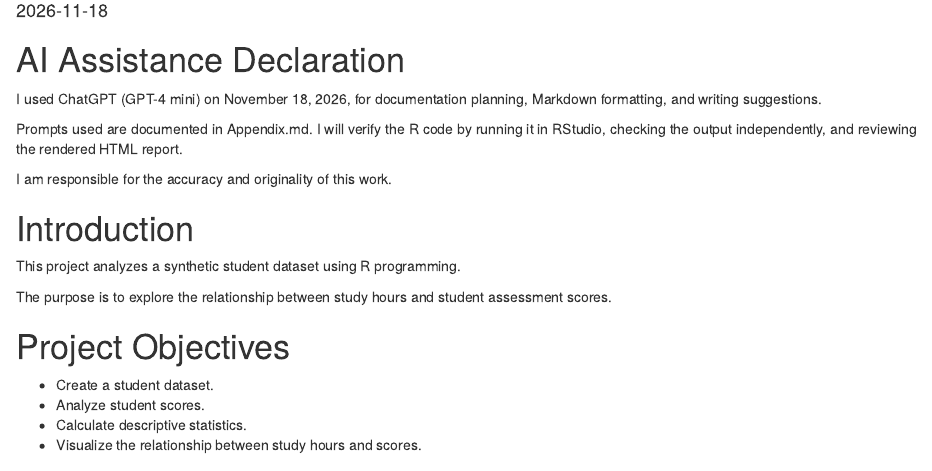
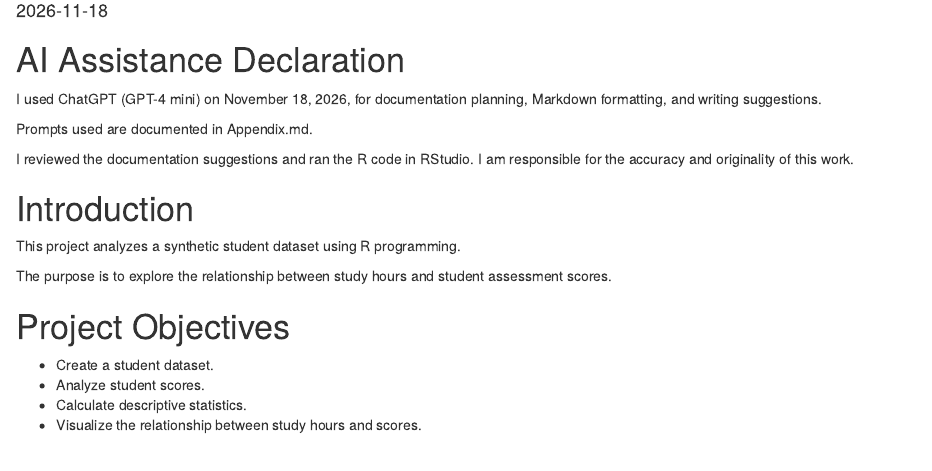
Before and after one commit to othmanalmahdawy/markdown-buddy-othman, an R Markdown document (student_performance_documentation.Rmd): the page in a window 1100 px wide, from 100 px down. Rendered offline with R 4.5, knitr and Pandoc, with nearby package versions.

Commit message:
student_performance_documentation.Rmd

```diff
--- a/student_performance_documentation.Rmd
+++ b/student_performance_documentation.Rmd
@@ -11,12 +11,10 @@ for documentation planning, Markdown formatting,
 and writing suggestions.
 
 Prompts used are documented in Appendix.md.
-I will verify the R code by running it in RStudio,
-checking the output independently, and reviewing
-the rendered HTML report.
 
-I am responsible for the accuracy and originality
-of this work.
+I reviewed the documentation suggestions and ran
+the R code in RStudio. I am responsible for the
+accuracy and originality of this work.
 
 # Introduction
 
```
